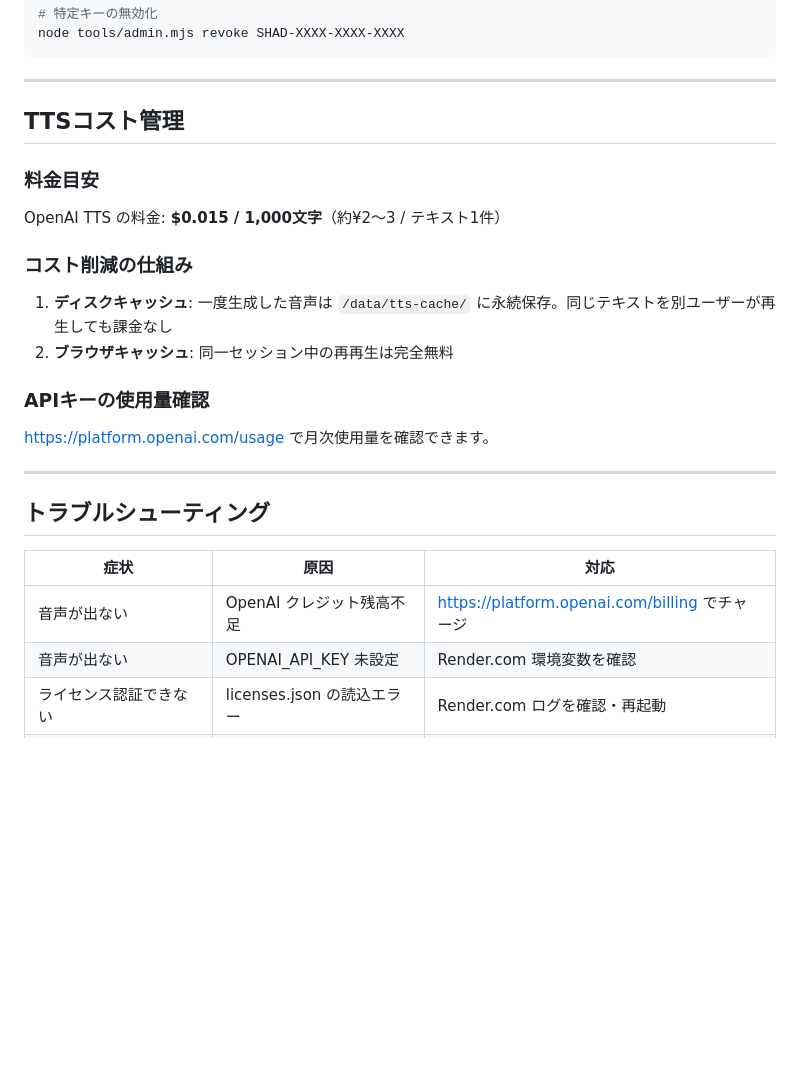
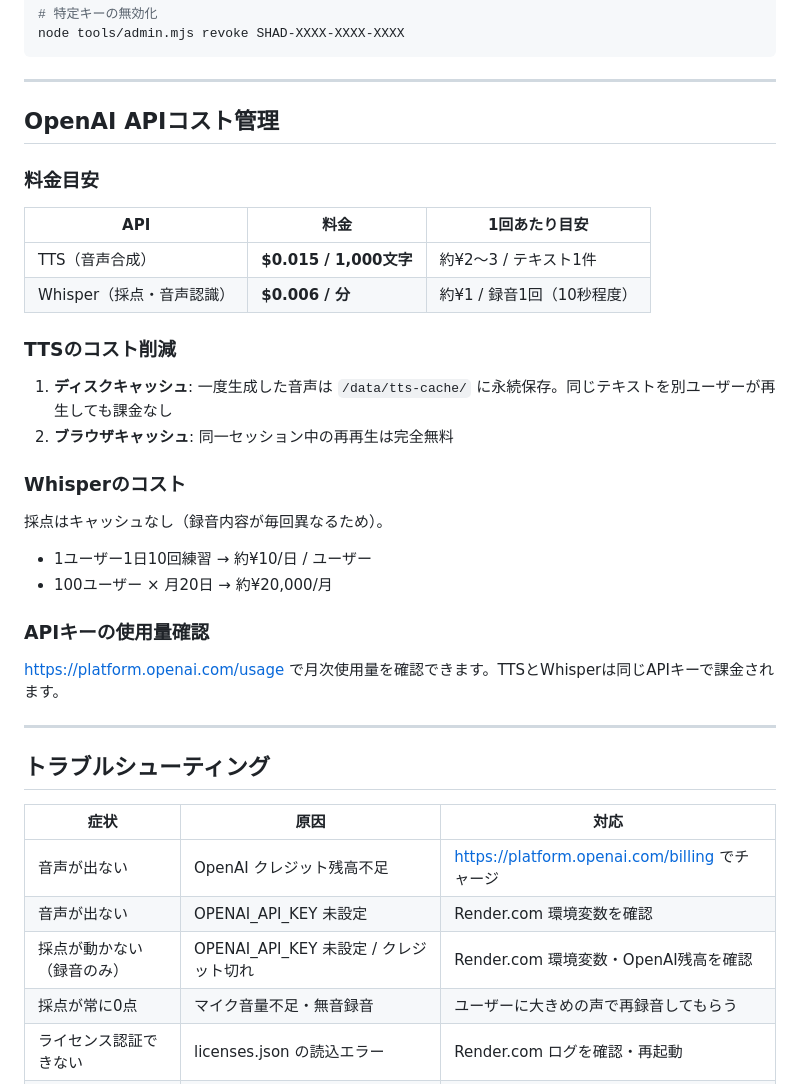
Before and after one commit to yamazakimakoto/shadowing-web, a Markdown page: docs/MANUAL_ADMIN.md, the part around the change. GitHub-like rendering; blank space fills up the shorter version.

```diff
--- a/docs/MANUAL_ADMIN.md
+++ b/docs/MANUAL_ADMIN.md
@@ -175,20 +175,30 @@ node tools/admin.mjs revoke SHAD-XXXX-XXXX-XXXX
 
 ---
 
-## TTSコスト管理
+## OpenAI APIコスト管理
 
 ### 料金目安
 
-OpenAI TTS の料金: **$0.015 / 1,000文字**（約¥2〜3 / テキスト1件）
+| API | 料金 | 1回あたり目安 |
+|-----|------|--------------|
+| TTS（音声合成） | **$0.015 / 1,000文字** | 約¥2〜3 / テキスト1件 |
+| Whisper（採点・音声認識） | **$0.006 / 分** | 約¥1 / 録音1回（10秒程度）|
 
-### コスト削減の仕組み
+### TTSのコスト削減
 
 1. **ディスクキャッシュ**: 一度生成した音声は `/data/tts-cache/` に永続保存。同じテキストを別ユーザーが再生しても課金なし
 2. **ブラウザキャッシュ**: 同一セッション中の再再生は完全無料
 
+### Whisperのコスト
+
+採点はキャッシュなし（録音内容が毎回異なるため）。
+
+- 1ユーザー1日10回練習 → 約¥10/日 / ユーザー
+- 100ユーザー × 月20日 → 約¥20,000/月
+
 ### APIキーの使用量確認
 
-https://platform.openai.com/usage で月次使用量を確認できます。
+https://platform.openai.com/usage で月次使用量を確認できます。TTSとWhisperは同じAPIキーで課金されます。
 
 ---
 
@@ -198,6 +208,8 @@ https://platform.openai.com/usage で月次使用量を確認できます。
 |------|------|------|
 | 音声が出ない | OpenAI クレジット残高不足 | https://platform.openai.com/billing でチャージ |
 | 音声が出ない | OPENAI_API_KEY 未設定 | Render.com 環境変数を確認 |
+| 採点が動かない（録音のみ） | OPENAI_API_KEY 未設定 / クレジット切れ | Render.com 環境変数・OpenAI残高を確認 |
+| 採点が常に0点 | マイク音量不足・無音録音 | ユーザーに大きめの声で再録音してもらう |
 | ライセンス認証できない | licenses.json の読込エラー | Render.com ログを確認・再起動 |
 | 管理画面にログインできない | ADMIN_PASSWORD 未設定 | Render.com 環境変数を確認 |
 | パックが表示されない | data/packs/ に未コピー | サーバーを再起動（自動コピーが走る） |
```
Also changed, not shown: docs/MANUAL_TECHNICAL.md (+52 -1 lines), docs/MANUAL_USER.md (+13 -7 lines).
